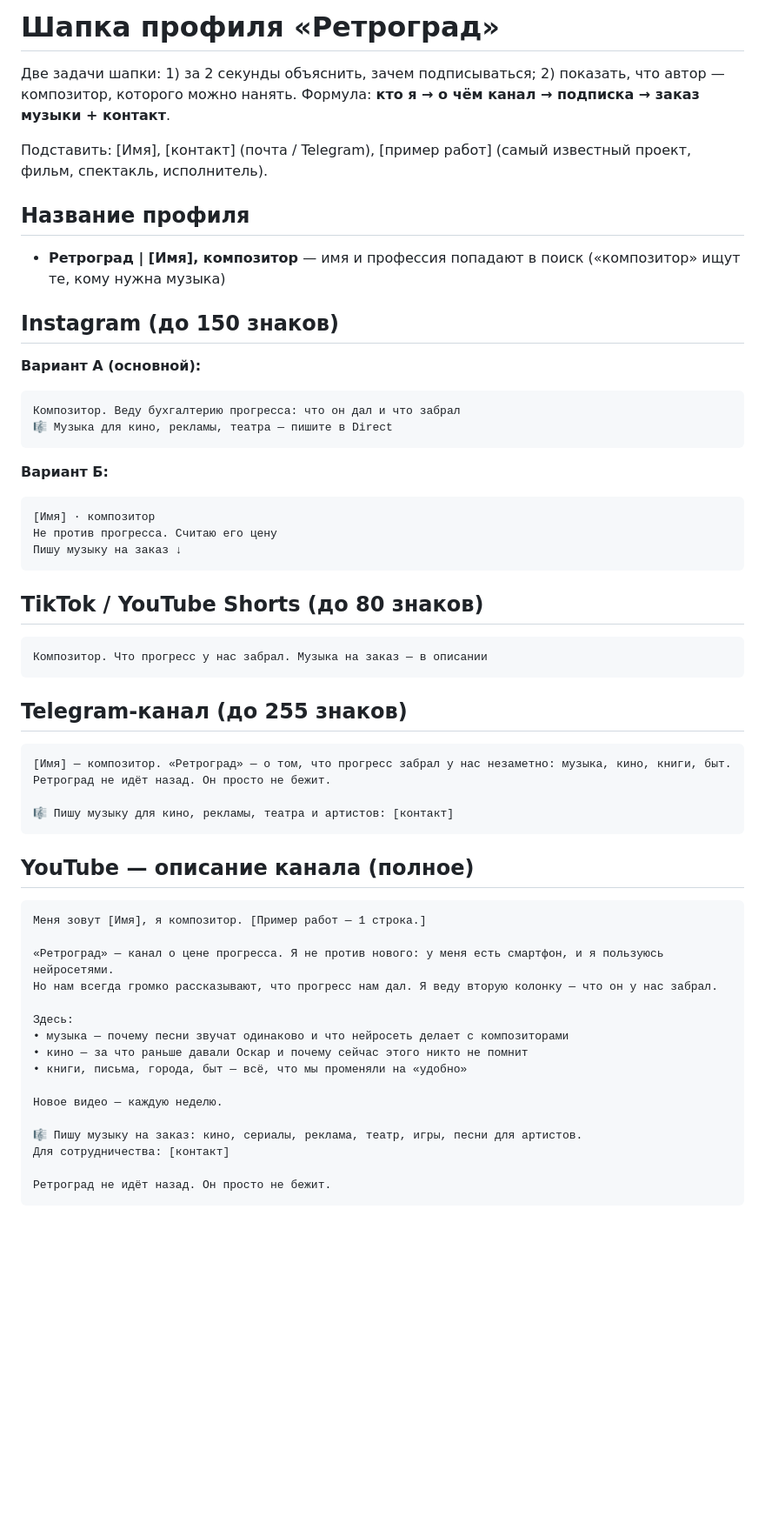
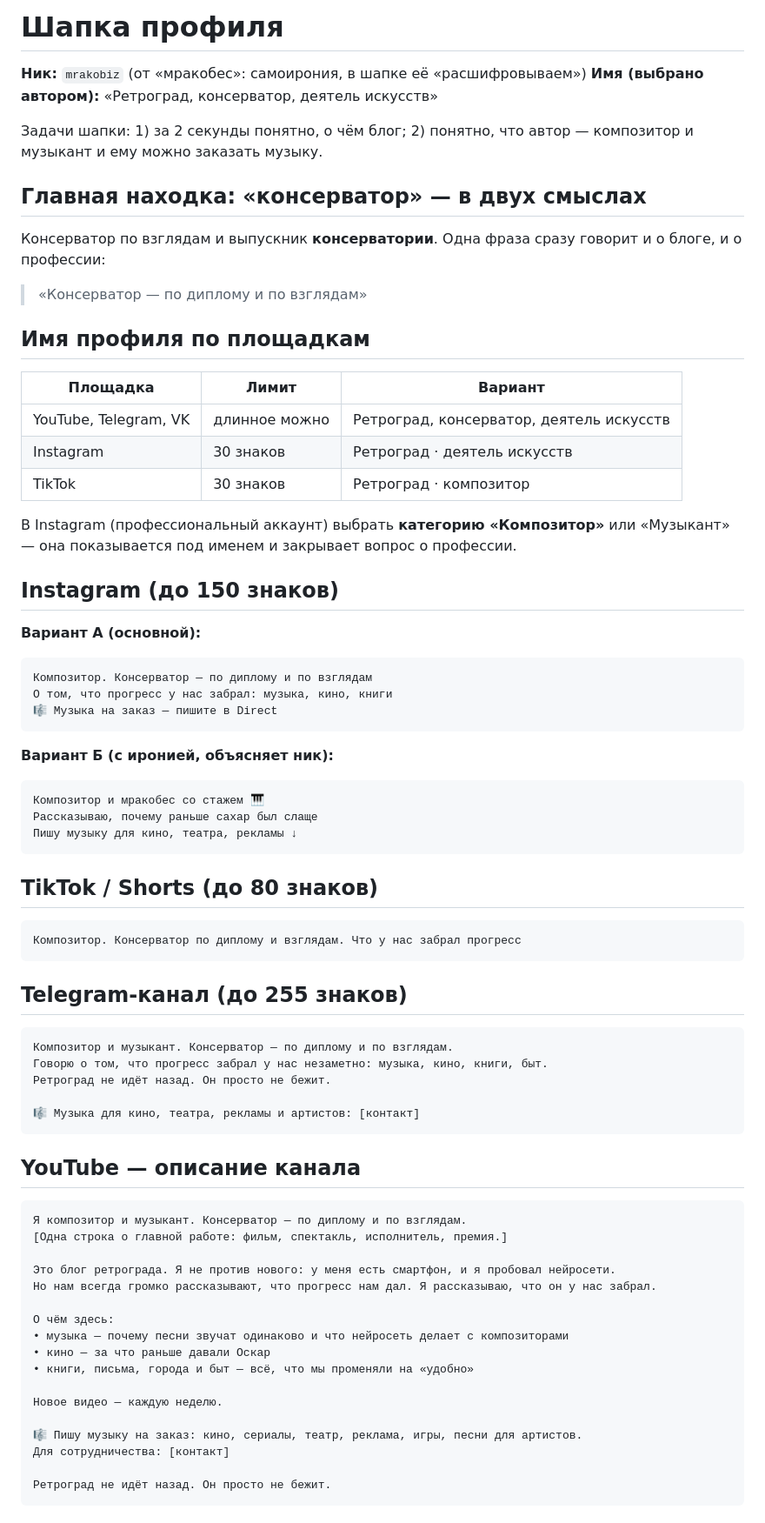
Before and after one commit to jlvceramics-maker/Juls, a Markdown page: retrograd/profile.md, the part around one of its changes. Shown at 87% size. Rendered like a GitHub page; blank space fills up the shorter version.

Commit message:
Update profile bios for mrakobiz handle
Co-Authored-By: Claude Opus 5.5 <noreply@anthropic.com>
Claude-Session: https://claude.ai/code/session_01N9ZiGZfxLUKnmbSieiJu4a

````diff
--- a/retrograd/profile.md
+++ b/retrograd/profile.md
@@ -1,55 +1,68 @@
-# Шапка профиля «Ретроград»
+# Шапка профиля
 
-Две задачи шапки: 1) за 2 секунды объяснить, зачем подписываться; 2) показать, что автор — композитор, которого можно нанять.
-Формула: **кто я → о чём канал → подписка → заказ музыки + контакт**.
+**Ник:** `mrakobiz` (от «мракобес»: самоирония, в шапке её «расшифровываем»)
+**Имя (выбрано автором):** «Ретроград, консерватор, деятель искусств»
 
-Подставить: [Имя], [контакт] (почта / Telegram), [пример работ] (самый известный проект, фильм, спектакль, исполнитель).
+Задачи шапки: 1) за 2 секунды понятно, о чём блог; 2) понятно, что автор — композитор и музыкант и ему можно заказать музыку.
 
-## Название профиля
-- **Ретроград | [Имя], композитор** — имя и профессия попадают в поиск («композитор» ищут те, кому нужна музыка)
+## Главная находка: «консерватор» — в двух смыслах
+Консерватор по взглядам и выпускник **консерватории**. Одна фраза сразу говорит и о блоге, и о профессии:
+> «Консерватор — по диплому и по взглядам»
+
+## Имя профиля по площадкам
+| Площадка | Лимит | Вариант |
+|---|---|---|
+| YouTube, Telegram, VK | длинное можно | Ретроград, консерватор, деятель искусств |
+| Instagram | 30 знаков | Ретроград · деятель искусств |
+| TikTok | 30 знаков | Ретроград · композитор |
+
+В Instagram (профессиональный аккаунт) выбрать **категорию «Композитор»** или «Музыкант» — она показывается под именем и закрывает вопрос о профессии.
 
 ## Instagram (до 150 знаков)
 **Вариант А (основной):**
 ```
-Композитор. Веду бухгалтерию прогресса: что он дал и что забрал
-🎼 Музыка для кино, рекламы, театра — пишите в Direct
+Композитор. Консерватор — по диплому и по взглядам
+О том, что прогресс у нас забрал: музыка, кино, книги
+🎼 Музыка на заказ — пишите в Direct
 ```
 
-**Вариант Б:**
+**Вариант Б (с иронией, объясняет ник):**
 ```
-[Имя] · композитор
-Не против прогресса. Считаю его цену
-Пишу музыку на заказ ↓
+Композитор и мракобес со стажем 🎹
+Рассказываю, почему раньше сахар был слаще
+Пишу музыку для кино, театра, рекламы ↓
 ```
 
-## TikTok / YouTube Shorts (до 80 знаков)
+## TikTok / Shorts (до 80 знаков)
 ```
-Композитор. Что прогресс у нас забрал. Музыка на заказ — в описании
+Композитор. Консерватор по диплому и взглядам. Что у нас забрал прогресс
 ```
 
 ## Telegram-канал (до 255 знаков)
 ```
-[Имя] — композитор. «Ретроград» — о том, что прогресс забрал у нас незаметно: музыка, кино, книги, быт.
+Композитор и музыкант. Консерватор — по диплому и по взглядам.
+Говорю о том, что прогресс забрал у нас незаметно: музыка, кино, книги, быт.
 Ретроград не идёт назад. Он просто не бежит.
 
-🎼 Пишу музыку для кино, рекламы, театра и артистов: [контакт]
+🎼 Музыка для кино, театра, рекламы и артистов: [контакт]
 ```
 
-## YouTube — описание канала (полное)
+## YouTube — описание канала
 ```
-Меня зовут [Имя], я композитор. [Пример работ — 1 строка.]
+Я композитор и музыкант. Консерватор — по диплому и по взглядам.
+[Одна строка о главной работе: фильм, спектакль, исполнитель, премия.]
 
-«Ретроград» — канал о цене прогресса. Я не против нового: у меня есть смартфон, и я пользуюсь нейросетями.
-Но нам всегда громко рассказывают, что прогресс нам дал. Я веду вторую колонку — что он у нас забрал.
+Это блог ретрограда. Я не против нового: у меня есть смартфон, и я пробовал нейросети.
+Но нам всегда громко рассказывают, что прогресс нам дал. Я рассказываю, что он у нас забрал.
 
-Здесь:
+О чём здесь:
 • музыка — почему песни звучат одинаково и что нейросеть делает с композиторами
-• кино — за что раньше давали Оскар и почему сейчас этого никто не помнит
-• книги, письма, города, быт — всё, что мы променяли на «удобно»
+• кино — за что раньше давали Оскар
+• книги, письма, города и быт — всё, что мы променяли на «удобно»
 
 Новое видео — каждую неделю.
 
-🎼 Пишу музыку на заказ: кино, сериалы, реклама, театр, игры, песни для артистов.
+🎼 Пишу музыку на заказ: кино, сериалы, театр, реклама, игры, песни для артистов.
 Для сотрудничества: [контакт]
 
 Ретроград не идёт назад. Он просто не бежит.
````
Also changed, not shown: other parts of retrograd/profile.md (+6 -11 lines).
